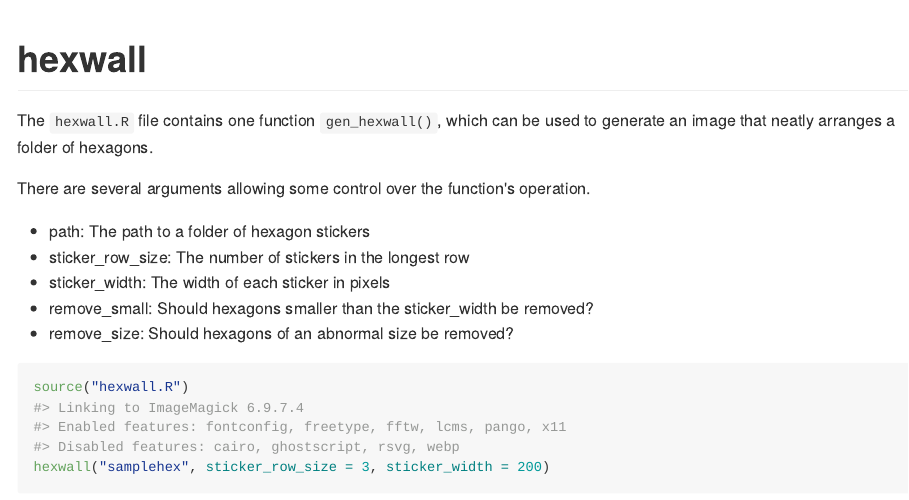
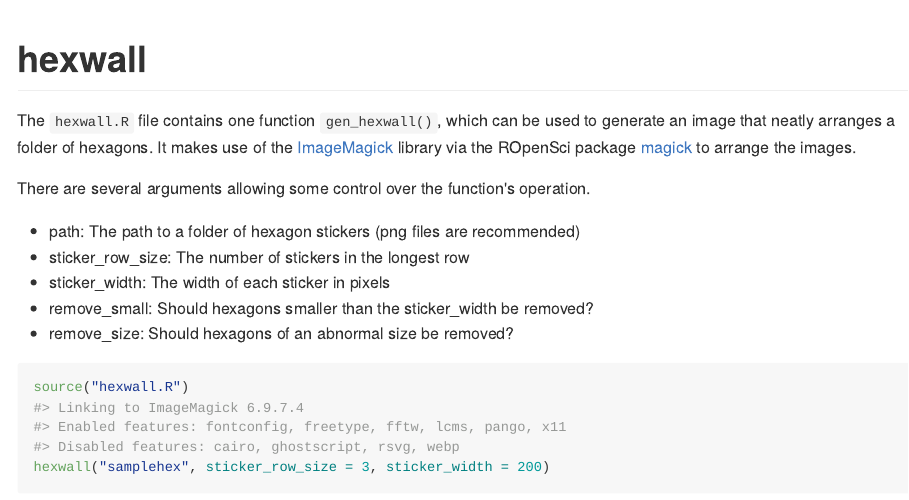
Before and after one commit to mitchelloharawild/hexwall, an R Markdown document (README.Rmd): the page in a window 1100 px wide, from its top. The pictures show the output file README.md that the author committed with the source, drawn offline in the style of GitHub.

Commit message:
Added attribution

````diff
--- a/README.Rmd
+++ b/README.Rmd
@@ -12,11 +12,11 @@ knitr::opts_chunk$set(
 ```
 # hexwall
 
-The `hexwall.R` file contains one function `gen_hexwall()`, which can be used to generate an image that neatly arranges a folder of hexagons.
+The `hexwall.R` file contains one function `gen_hexwall()`, which can be used to generate an image that neatly arranges a folder of hexagons. It makes use of the [ImageMagick](https://www.imagemagick.org/) library via the ROpenSci package [magick](https://github.com/ropensci/magick) to arrange the images.
 
 There are several arguments allowing some control over the function's operation.
 
-* path:             The path to a folder of hexagon stickers
+* path:             The path to a folder of hexagon stickers (png files are recommended)
 * sticker_row_size: The number of stickers in the longest row
 * sticker_width:    The width of each sticker in pixels
 * remove_small:     Should hexagons smaller than the sticker_width be removed?
````
Also changed, not shown: README.md, 1 other file.
